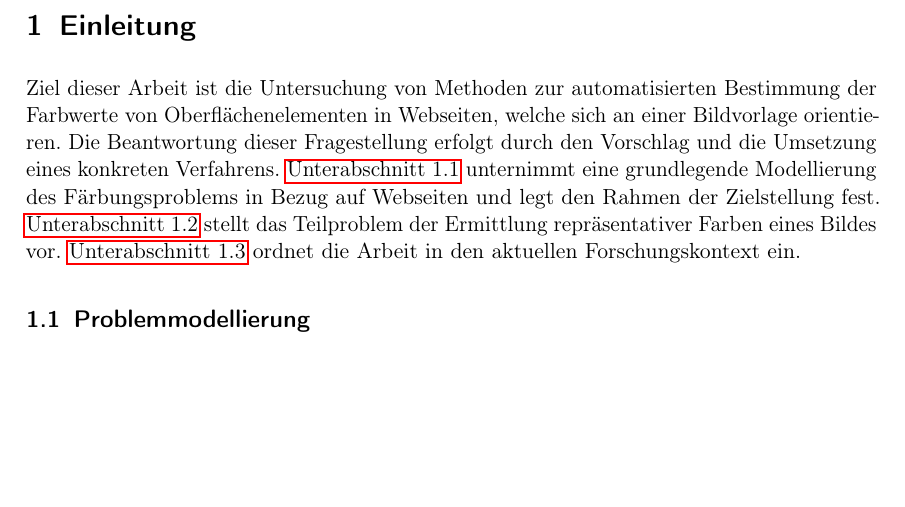
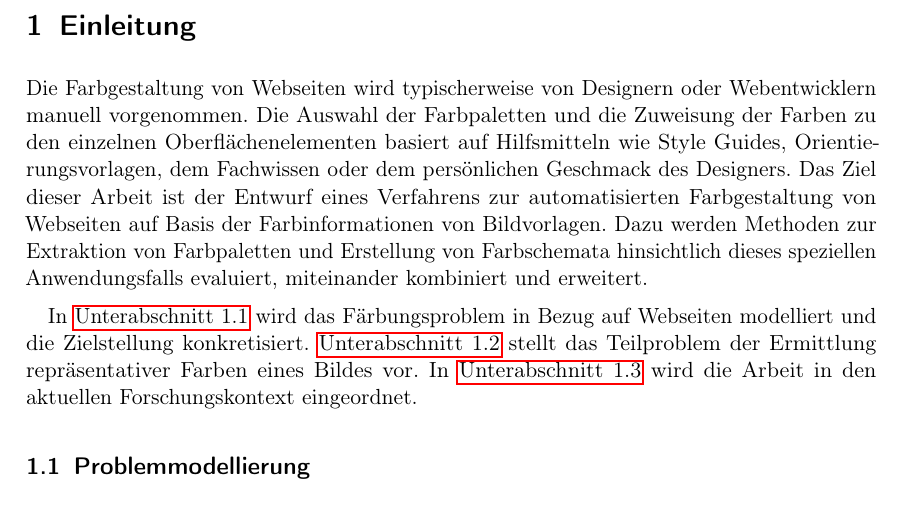
Before and after one commit to philderfuchs/Masterprojekt_Handreichung, a LaTeX paper (main.tex, which reads einleitung.tex): part of page 3 of 27, cut so that both start at the same text, the shorter picture padded with empty space. Compiled offline with pdfLaTeX.

Commit message:
Pimped Einleitung

```diff
--- a/einleitung.tex
+++ b/einleitung.tex
@@ -1,6 +1,8 @@
 \section{Einleitung}
 
-Ziel dieser Arbeit ist die Untersuchung von Methoden zur automatisierten Bestimmung der Farbwerte von Oberflächenelementen in Webseiten, welche sich an einer Bildvorlage orientieren. Die Beantwortung dieser Fragestellung erfolgt durch den Vorschlag und die Umsetzung eines konkreten Verfahrens. \autoref{sec:modellierung} unternimmt eine grundlegende Modellierung des Färbungsproblems in Bezug auf Webseiten und legt  den Rahmen der Zielstellung fest. \autoref{sec:bildvorlagen} stellt das Teilproblem der Ermittlung repräsentativer Farben eines Bildes vor. \autoref{sec:literatur} ordnet die Arbeit in den aktuellen Forschungskontext ein.
+Die Farbgestaltung von Webseiten wird typischerweise von Designern oder Webentwicklern manuell vorgenommen. Die Auswahl der Farbpaletten und die Zuweisung der Farben zu den einzelnen Oberflächenelementen basiert auf Hilfsmitteln wie Style Guides, Orientierungsvorlagen, dem Fachwissen oder dem persönlichen Geschmack des Designers. Das Ziel dieser Arbeit ist der Entwurf eines Verfahrens zur automatisierten Farbgestaltung von Webseiten auf Basis der Farbinformationen von Bildvorlagen. Dazu werden Methoden zur Extraktion von Farbpaletten und Erstellung von Farbschemata hinsichtlich dieses speziellen Anwendungsfalls evaluiert, miteinander kombiniert und erweitert.
+
+In \autoref{sec:modellierung} wird das Färbungsproblem in Bezug auf Webseiten modelliert und die Zielstellung konkretisiert. \autoref{sec:bildvorlagen} stellt das Teilproblem der Ermittlung repräsentativer Farben eines Bildes vor. In \autoref{sec:literatur} wird die Arbeit in den aktuellen Forschungskontext eingeordnet.
 
 \subsection{Problemmodellierung}
 \label{sec:modellierung}
```
Also changed, not shown: main.pdf.
